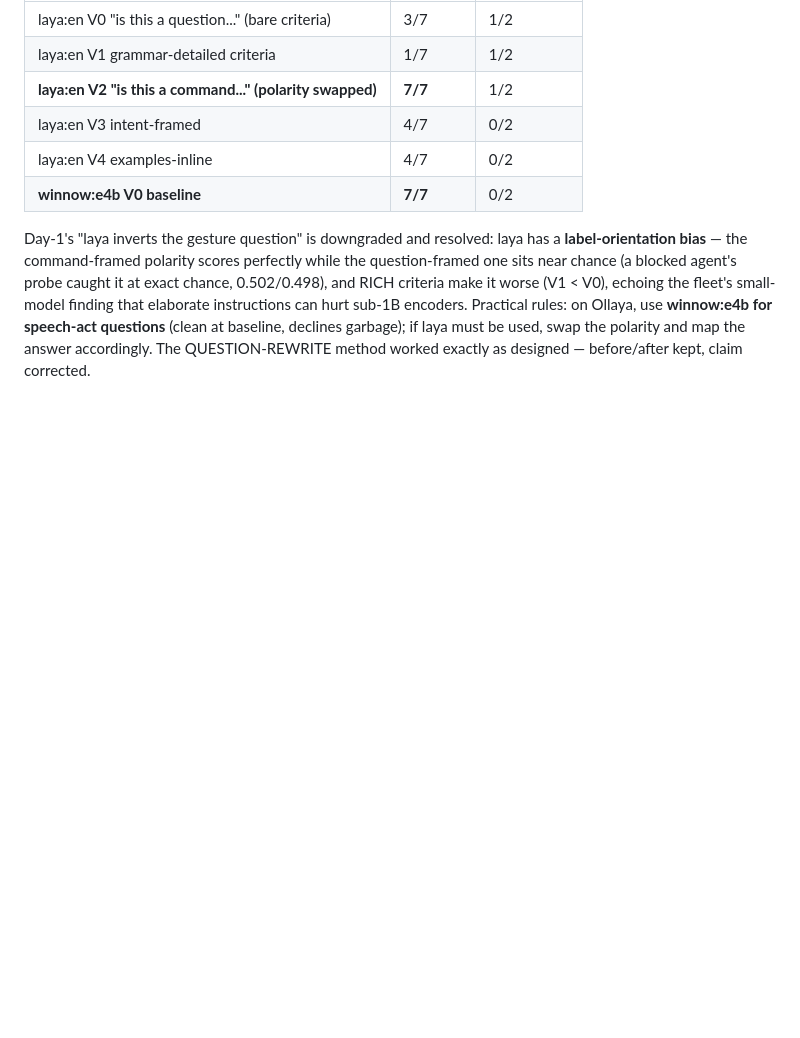
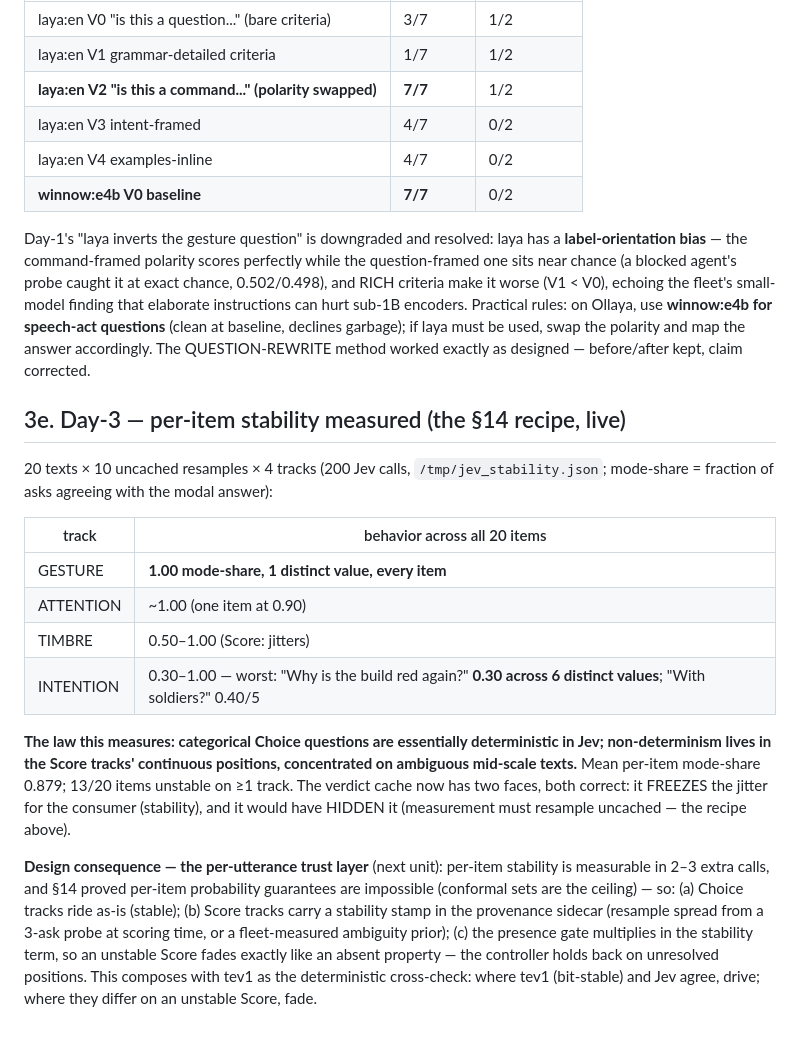
Before and after one commit to SuperInstance/communicator, a Markdown page: docs/research/EXPERIMENTS-AUDIO.md, the part around the change. Rendered like a GitHub page; blank space fills up the shorter version.

Commit message:
Per-item stability measured: Choice tracks deterministic, Score tracks jitter on ambiguity -- the trust layer falls out
200 uncached resamples (20 texts x 10): GESTURE 1.00 mode-share on every
item, ATTENTION ~1.00; INTENTION scatters to 6 distinct values in 10
asks on ambiguous mid-scale texts (0.30 mode-share), TIMBRE middling.
The measured law: Jev's non-determinism is CONCENTRATED in continuous
positions on ambiguous inputs, not uniform -- which is why the verdict
cache is right for consumers and wrong for measurement (freeze vs
hide). Design consequence recorded: the per-utterance trust layer --
stability stamp in the sidecar, multiplied into the presence gate so
unstable Scores fade like absent properties, tev1 as the deterministic
cross-check. Composes with PAPERS section 14's impossibility result:
per-item guarantees are conformal-set coverage only, so fade-not-promise
is the honest controller behavior.

```diff
--- a/docs/research/EXPERIMENTS-AUDIO.md
+++ b/docs/research/EXPERIMENTS-AUDIO.md
@@ -381,3 +381,36 @@ on Ollaya, use **winnow:e4b for speech-act questions** (clean at
 baseline, declines garbage); if laya must be used, swap the polarity and
 map the answer accordingly. The QUESTION-REWRITE method worked exactly
 as designed — before/after kept, claim corrected.
+
+## 3e. Day-3 — per-item stability measured (the §14 recipe, live)
+
+20 texts × 10 uncached resamples × 4 tracks (200 Jev calls,
+`/tmp/jev_stability.json`; mode-share = fraction of asks agreeing with
+the modal answer):
+
+| track | behavior across all 20 items |
+|---|---|
+| GESTURE | **1.00 mode-share, 1 distinct value, every item** |
+| ATTENTION | ~1.00 (one item at 0.90) |
+| TIMBRE | 0.50–1.00 (Score: jitters) |
+| INTENTION | 0.30–1.00 — worst: "Why is the build red again?" **0.30 across 6 distinct values**; "With soldiers?" 0.40/5 |
+
+**The law this measures: categorical Choice questions are essentially
+deterministic in Jev; non-determinism lives in the Score tracks' continuous
+positions, concentrated on ambiguous mid-scale texts.** Mean per-item
+mode-share 0.879; 13/20 items unstable on ≥1 track. The verdict cache now
+has two faces, both correct: it FREEZES the jitter for the consumer
+(stability), and it would have HIDDEN it (measurement must resample
+uncached — the recipe above).
+
+**Design consequence — the per-utterance trust layer** (next unit):
+per-item stability is measurable in 2–3 extra calls, and §14 proved
+per-item probability guarantees are impossible (conformal sets are the
+ceiling) — so: (a) Choice tracks ride as-is (stable); (b) Score tracks
+carry a stability stamp in the provenance sidecar (resample spread from
+a 3-ask probe at scoring time, or a fleet-measured ambiguity prior);
+(c) the presence gate multiplies in the stability term, so an unstable
+Score fades exactly like an absent property — the controller holds back
+on unresolved positions. This composes with tev1 as the deterministic
+cross-check: where tev1 (bit-stable) and Jev agree, drive; where they
+differ on an unstable Score, fade.
```
